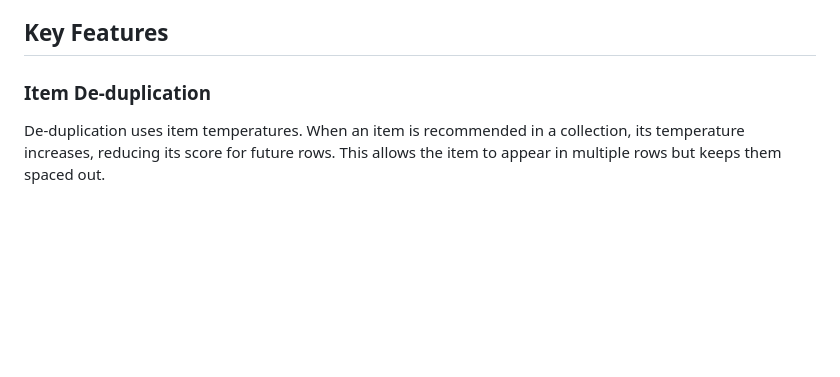
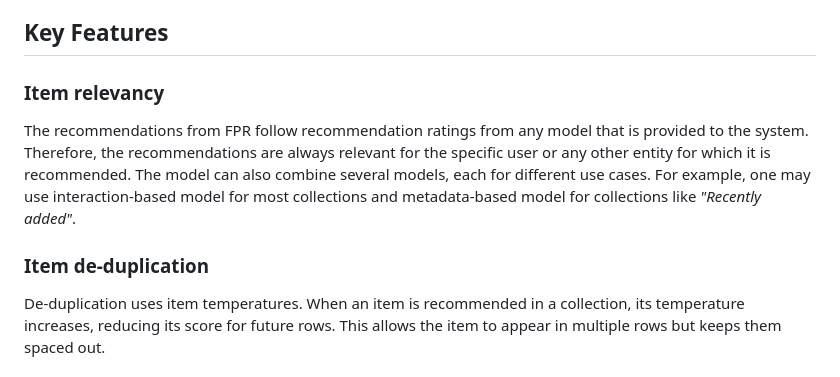
Before and after one commit to jankislinger/full-page-recommender, a Markdown page: README.md, the part around the change. Rendered like a GitHub page; blank space fills up the shorter version.

Commit message:
[wip] Update readme: describe more features

```diff
--- a/README.md
+++ b/README.md
@@ -25,7 +25,16 @@ labels using Node2Vec embedding and nested clustering.
 
 ## Key Features
 
-### Item De-duplication
+### Item relevancy
+
+The recommendations from FPR follow recommendation ratings from any model
+that is provided to the system. Therefore, the recommendations are always
+relevant for the specific user or any other entity for which it is
+recommended. The model can also combine several models, each for different
+use cases. For example, one may use interaction-based model for most
+collections and metadata-based model for collections like _"Recently added"_.
+
+### Item de-duplication
 
 De-duplication uses item temperatures. When an item is recommended in a
 collection, its temperature increases, reducing its score for future rows.
```
Also changed, not shown: images/full_page_recommendations.png (added), images/linear_recommendations.png (added).
